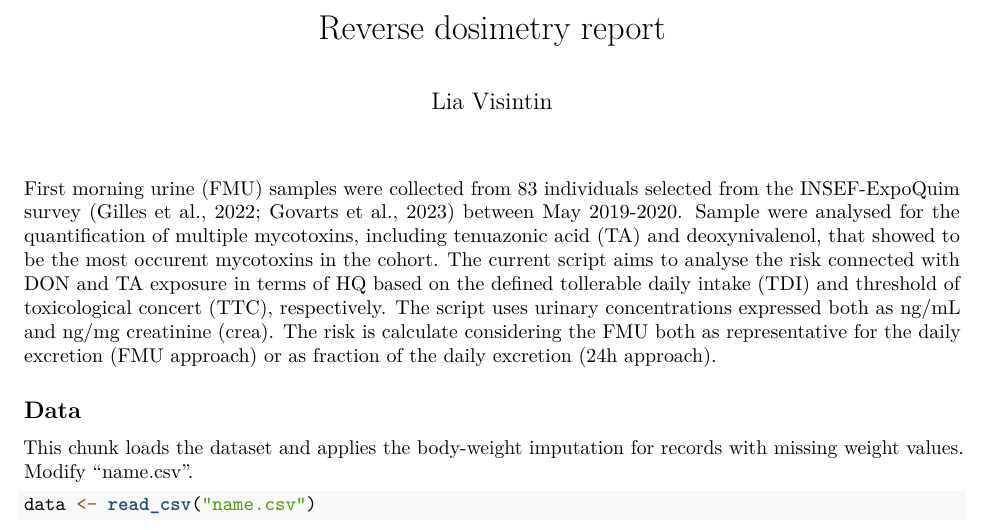
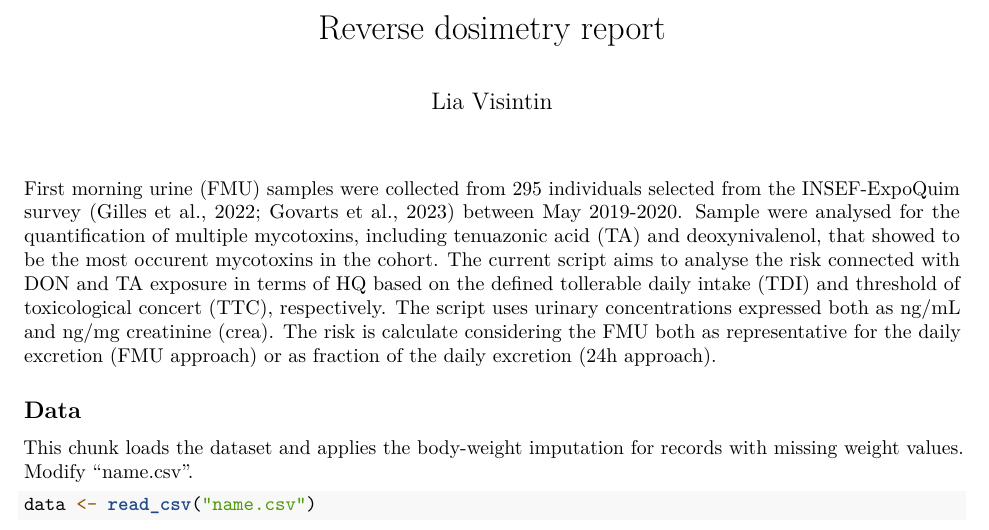
Before and after one commit to liavisintin/Risk-analysis-PT, an R Markdown document (reverse_dosimetry_GIT.Rmd): part of page 1 of 4, cut so that both start at the same text. Rendered offline with R 4.5, knitr and Pandoc, then LaTeX, with nearby package versions; some code elsewhere in the file could not run offline.

Commit message:
Revise sample size

````diff
--- a/reverse_dosimetry_GIT.Rmd
+++ b/reverse_dosimetry_GIT.Rmd
@@ -17,7 +17,7 @@ knitr::opts_chunk$set(
 
 ```
 
-First morning urine (FMU) samples were collected from 83 individuals selected from the INSEF-ExpoQuim survey (Gilles et al., 2022; Govarts et al., 2023) between May 2019-2020. Sample were analysed for the quantification of multiple mycotoxins, including tenuazonic acid (TA) and deoxynivalenol, that showed to be the most occurent mycotoxins in the cohort. The current script aims to analyse the risk connected with DON and TA exposure in terms of HQ based on the defined tollerable daily intake (TDI) and threshold of toxicological concert (TTC), respectively. The script uses urinary concentrations expressed both as ng/mL and ng/mg creatinine (crea). The risk is calculate considering the FMU both as representative for the daily excretion (FMU approach) or as fraction of the daily excretion (24h approach).
+First morning urine (FMU) samples were collected from 295 individuals selected from the INSEF-ExpoQuim survey (Gilles et al., 2022; Govarts et al., 2023) between May 2019-2020. Sample were analysed for the quantification of multiple mycotoxins, including tenuazonic acid (TA) and deoxynivalenol, that showed to be the most occurent mycotoxins in the cohort. The current script aims to analyse the risk connected with DON and TA exposure in terms of HQ based on the defined tollerable daily intake (TDI) and threshold of toxicological concert (TTC), respectively. The script uses urinary concentrations expressed both as ng/mL and ng/mg creatinine (crea). The risk is calculate considering the FMU both as representative for the daily excretion (FMU approach) or as fraction of the daily excretion (24h approach).
 
 ```{r libraries, include = FALSE}
 
````
